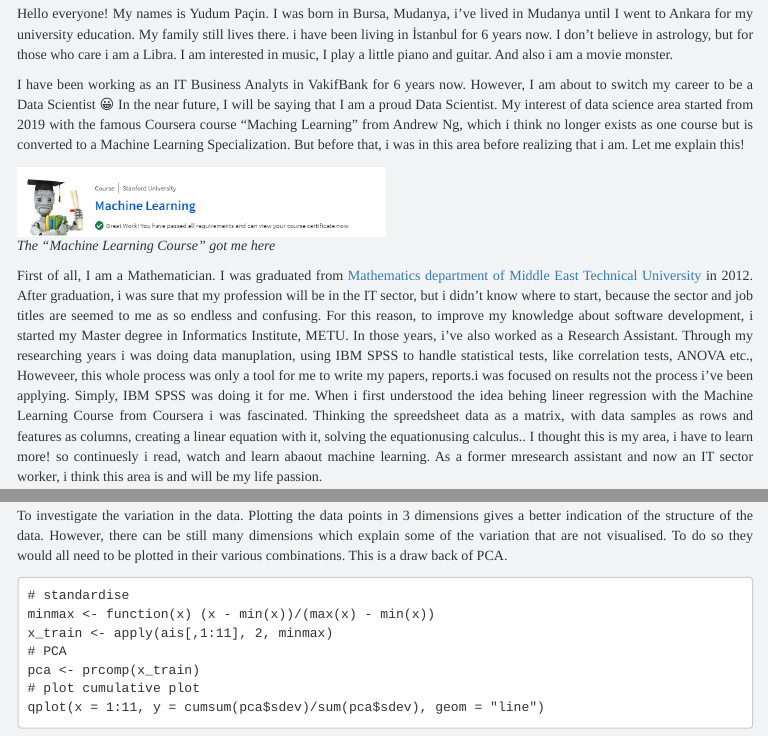
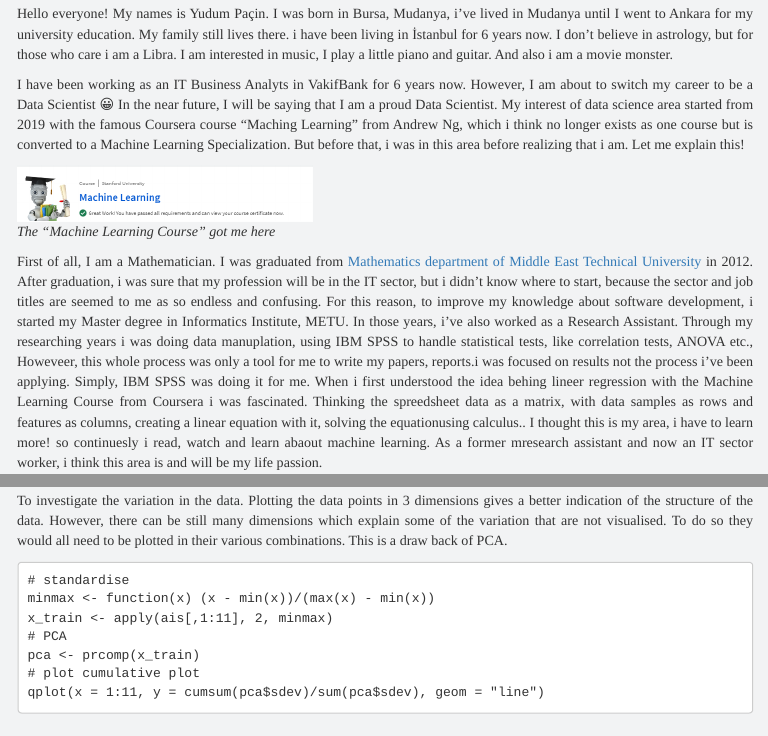
Before and after one commit to pjournal/mef06-yudumpacin, an R Markdown document (W1_A1.Rmd): the page in a window 1100 px wide, from 180 px down, and a second part further down, joined at a grey line. The pictures show the output file W1_A1.html that the author committed with the source, opened offline; library style sheets and scripts come from the installed R packages; menus at the side of the page are left out.

Commit message:
Build RMarkdown
Include HTML page

```diff
--- a/W1_A1.Rmd
+++ b/W1_A1.Rmd
@@ -34,7 +34,7 @@
 
 I have been working as an IT Business Analyts in VakifBank for 6 years now. However, I am about to switch my career to be a Data Scientist `r knitr::asis_output("\U1F600")` In the near future, I will be saying that I am a proud Data Scientist. My interest of data science area started from 2019 with the famous Coursera course "Maching Learning" from Andrew Ng, which i think no longer exists as one course but is converted to a Machine Learning Specialization. But before that, i was in this area before realizing that i am. Let me explain this!
 
-![*The "Machine Learning Course" got me here*](ML.png){width=50% }
+![*The "Machine Learning Course" got me here*](ML.png){width=40%}
 
 First of all, I am a Mathematician. I was graduated from [Mathematics department of  Middle East Technical University](https://math.metu.edu.tr/) in 2012. After graduation, i was sure that my profession will be in the IT sector, but i didn't know where to start, because the sector and job titles are seemed to me as so endless and confusing. For this reason, to improve my knowledge about software development, i started my Master degree in Informatics Institute, METU. In those years, i've also worked as a Research Assistant. Through my researching years i was doing data manuplation, using IBM SPSS to handle statistical tests, like correlation tests, ANOVA etc., Howeveer, this whole process was only a tool for me to write my papers, reports.i was focused on results not the process i've been applying. Simply, IBM SPSS was doing it for me. When i first understood the idea behing lineer regression with the Machine Learning Course from Coursera i was fascinated. Thinking the spreedsheet data as a matrix, with data samples as rows and features as columns, creating a linear equation with it, solving the equationusing calculus.. I thought this is my area, i have to learn more! so continuesly i read, watch and  learn abaout machine learning. As a former mresearch assistant and now an IT sector worker, i think this area is and will be my life passion.
 
```
Also changed, not shown: W1_A1.html, W1_A1.Rmd (2 more changed lines).
